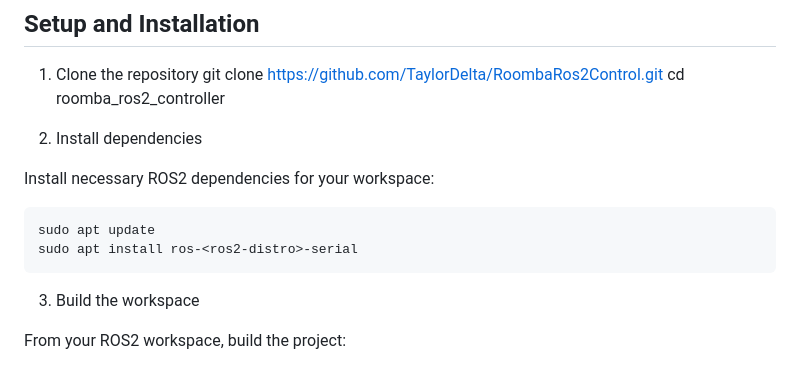
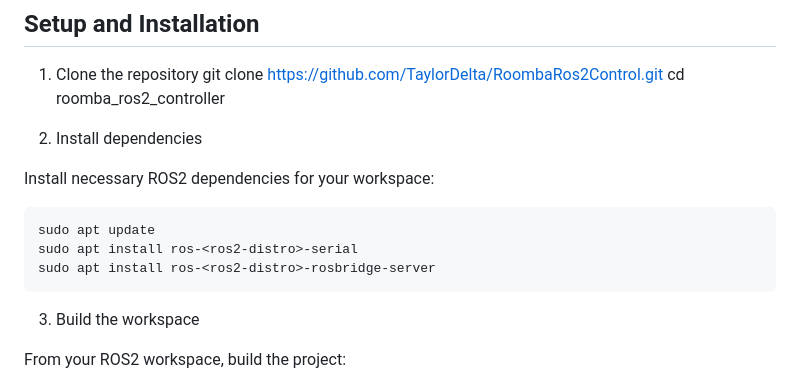
Before and after one commit to TaylorDelta/RoombaRos2Control, a Markdown page: README.md, the part around the change. Rendered like a GitHub page.

Commit message:
Add rosbridge-server installation instructions

````diff
--- a/README.md
+++ b/README.md
@@ -31,6 +31,7 @@ Install necessary ROS2 dependencies for your workspace:
 ```md
 sudo apt update
 sudo apt install ros-<ros2-distro>-serial
+sudo apt install ros-<ros2-distro>-rosbridge-server
 ```
 3. Build the workspace
 
````
